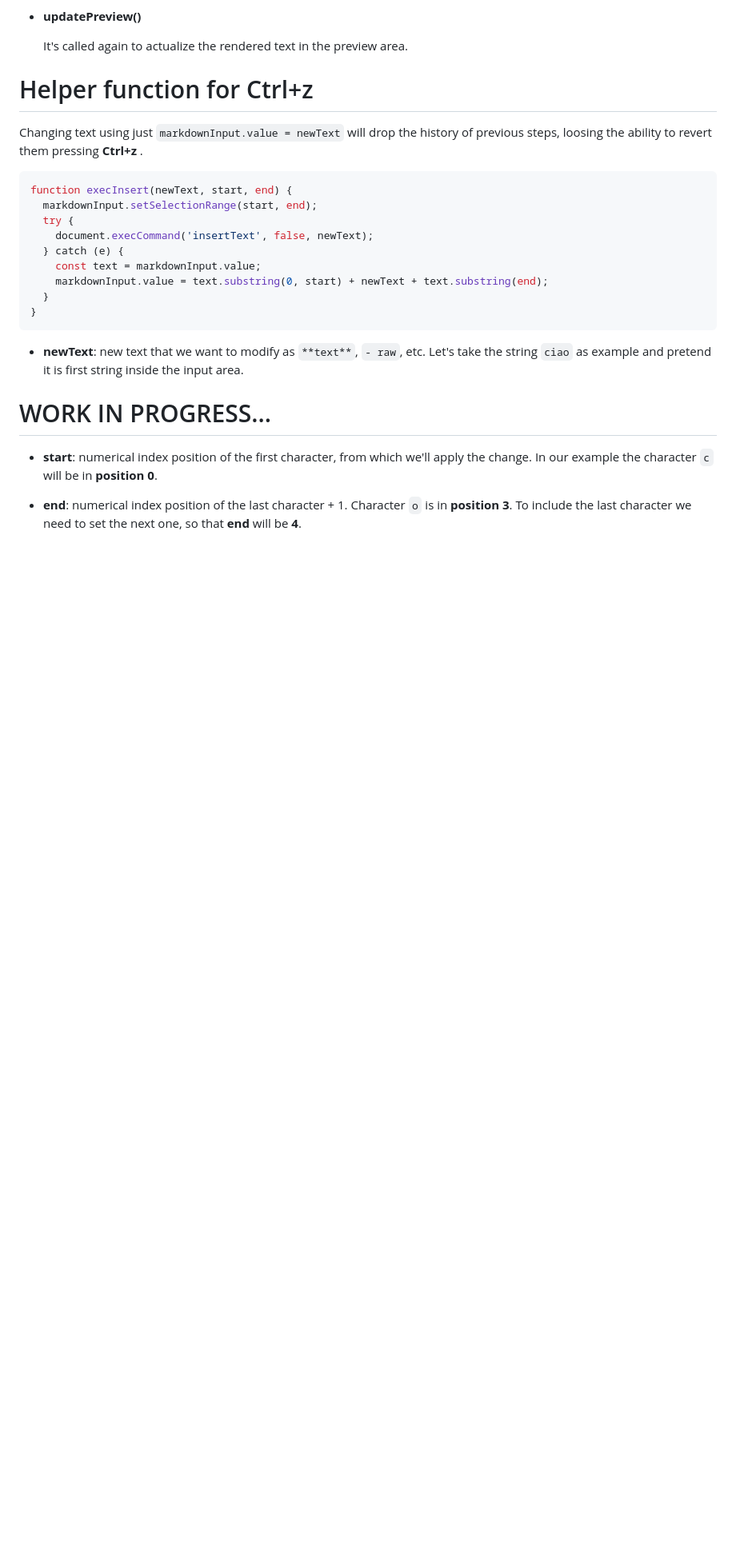
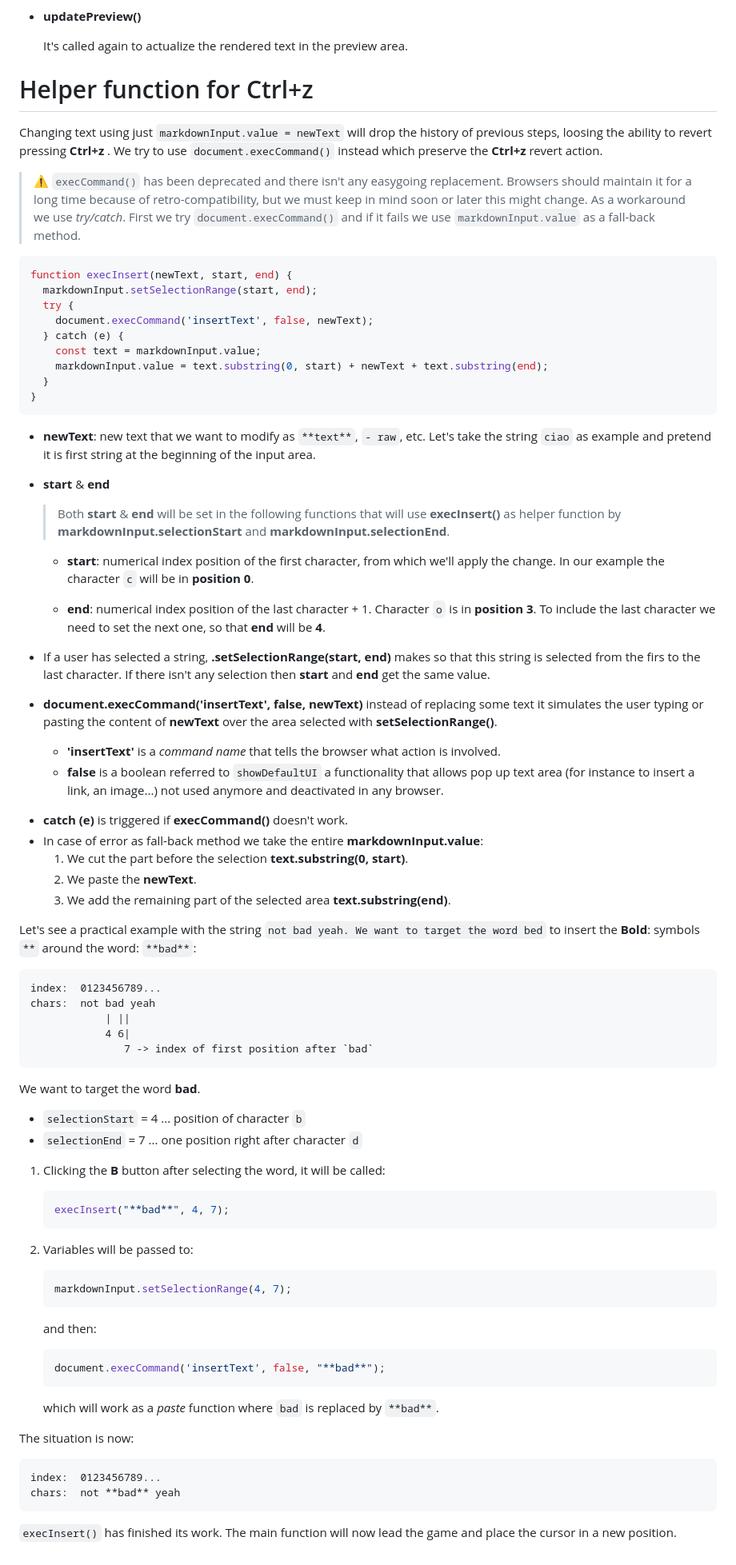
Before and after one commit to jeremie2/md-editor, a Markdown page: doc/js_into_editor.md, the part around one of its changes. Shown at 80% size. Rendered like a GitHub page; blank space fills up the shorter version.

````diff
--- a/doc/js_into_editor.md
+++ b/doc/js_into_editor.md
@@ -57,7 +57,10 @@ updatePreview();
 
 # Helper function for Ctrl+z
 
-Changing text using just `markdownInput.value = newText` will drop the history of previous steps, loosing the ability to revert them pressing **Ctrl+z** .
+Changing text using just `markdownInput.value = newText` will drop the history of previous steps, loosing the ability to revert pressing **Ctrl+z** . We try to use `document.execCommand()` instead which preserve the **Ctrl+z** revert action.
+
+ > ⚠️ `execCommand()` has been deprecated and there isn't any easygoing replacement. Browsers should maintain it for a long time because of retro-compatibility, but we must keep in mind soon or later this might change. As a workaround we use *try/catch*. First we try  `document.execCommand()` and if it fails we use `markdownInput.value` as a fall-back method.
+
 
 ```js
 function execInsert(newText, start, end) {
@@ -71,10 +74,69 @@ function execInsert(newText, start, end) {
 }
 ```
 
-- **newText**: new text that we want to modify as `**text**`, `- raw`, etc. Let's take the string `ciao` as example and pretend it is first string inside the input area.
+- **newText**: new text that we want to modify as `**text**`, `- raw`, etc. Let's take the string `ciao` as example and pretend it is first string at the beginning of the input area.
 
-# WORK IN PROGRESS...
+- **start** & **end**
 
-- **start**: numerical index position of the first character, from which we'll apply the change. In our example the character `c` will be in **position 0**.
+  > Both **start** & **end** will be set in the following functions that will use **execInsert()** as helper function by **markdownInput.selectionStart** and **markdownInput.selectionEnd**.
 
-- **end**: numerical index position of the last character + 1. Character `o` is in **position 3**. To include the last character we need to set the next one, so that **end** will be **4**.
+  * **start**: numerical index position of the first character, from which we'll apply the change. In our example the character `c` will be in **position 0**.
+
+  * **end**: numerical index position of the last character + 1. Character `o` is in **position 3**. To include the last character we need to set the next one, so that **end** will be **4**.
+
+- If a user has selected a string, **.setSelectionRange(start, end)** makes so that this string is selected from the firs to the last character. If there isn't any selection then **start** and **end** get the same value.
+
+- **document.execCommand('insertText', false, newText)** instead of replacing some text it simulates the user typing or pasting the content of **newText** over the area selected with **setSelectionRange()**.
+
+  - **'insertText'** is a *command name* that tells the browser what action is involved.
+  - **false** is a boolean referred to `showDefaultUI` a functionality that allows pop up text area (for instance to insert a link, an image...) not used anymore and deactivated in any browser.
+
+* **catch (e)** is triggered if **execCommand()** doesn't work.
+* In case of error as fall-back method we take the entire **markdownInput.value**:
+  1. We cut the part before the selection  **text.substring(0, start)**.
+  2. We paste the **newText**.
+  3. We add the remaining part of the selected area **text.substring(end)**.
+
+Let's see a practical example with the string `not bad yeah. We want to target the word bed` to insert the **Bold**: symbols `**` around the word: `**bad**`:
+
+```
+index:  0123456789...
+chars:  not bad yeah
+            | ||
+            4 6|
+               7 -> index of first position after `bad`
+```
+
+We want to target the word **bad**.
+
+- `selectionStart` = 4   ... position of character `b`
+- `selectionEnd` = 7  ... one position right after character `d`
+
+1. Clicking the **B** button after selecting the word, it will be called:
+
+   ```js
+   execInsert("**bad**", 4, 7);
+   ```
+
+1. Variables will be passed to:
+
+   ```js
+   markdownInput.setSelectionRange(4, 7);
+   ```
+
+   and then:
+
+   ```js
+   document.execCommand('insertText', false, "**bad**");
+   ```
+
+   which will work as a *paste* function where `bad` is replaced by `**bad**`.
+
+The situation is now:
+
+```
+index:  0123456789...
+chars:  not **bad** yeah
+```
+
+`execInsert()` has finished its work. The main function will now lead the game and place the cursor in a new position.
````
Also changed, not shown: other parts of doc/js_into_editor.md (+1 -1 lines).
